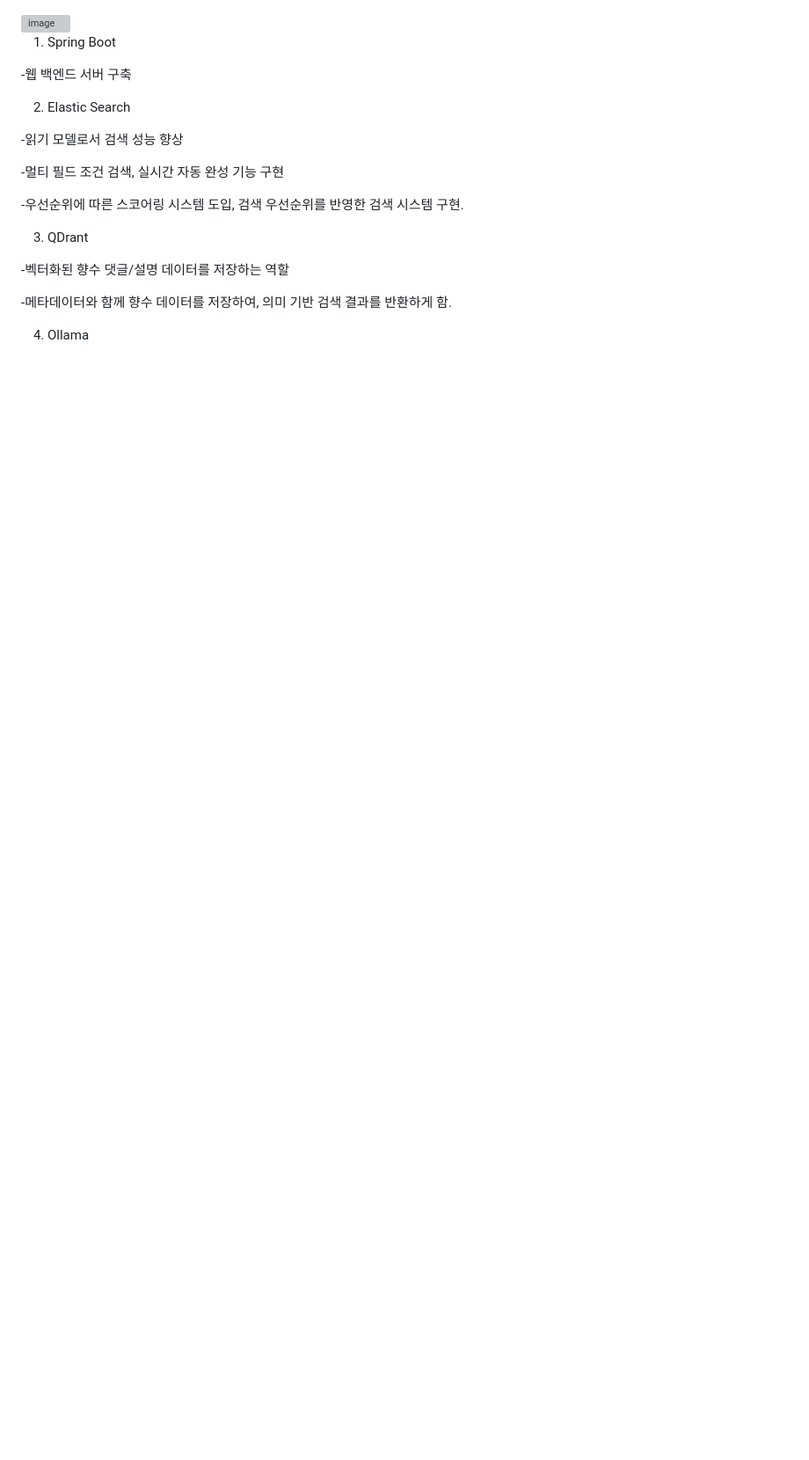
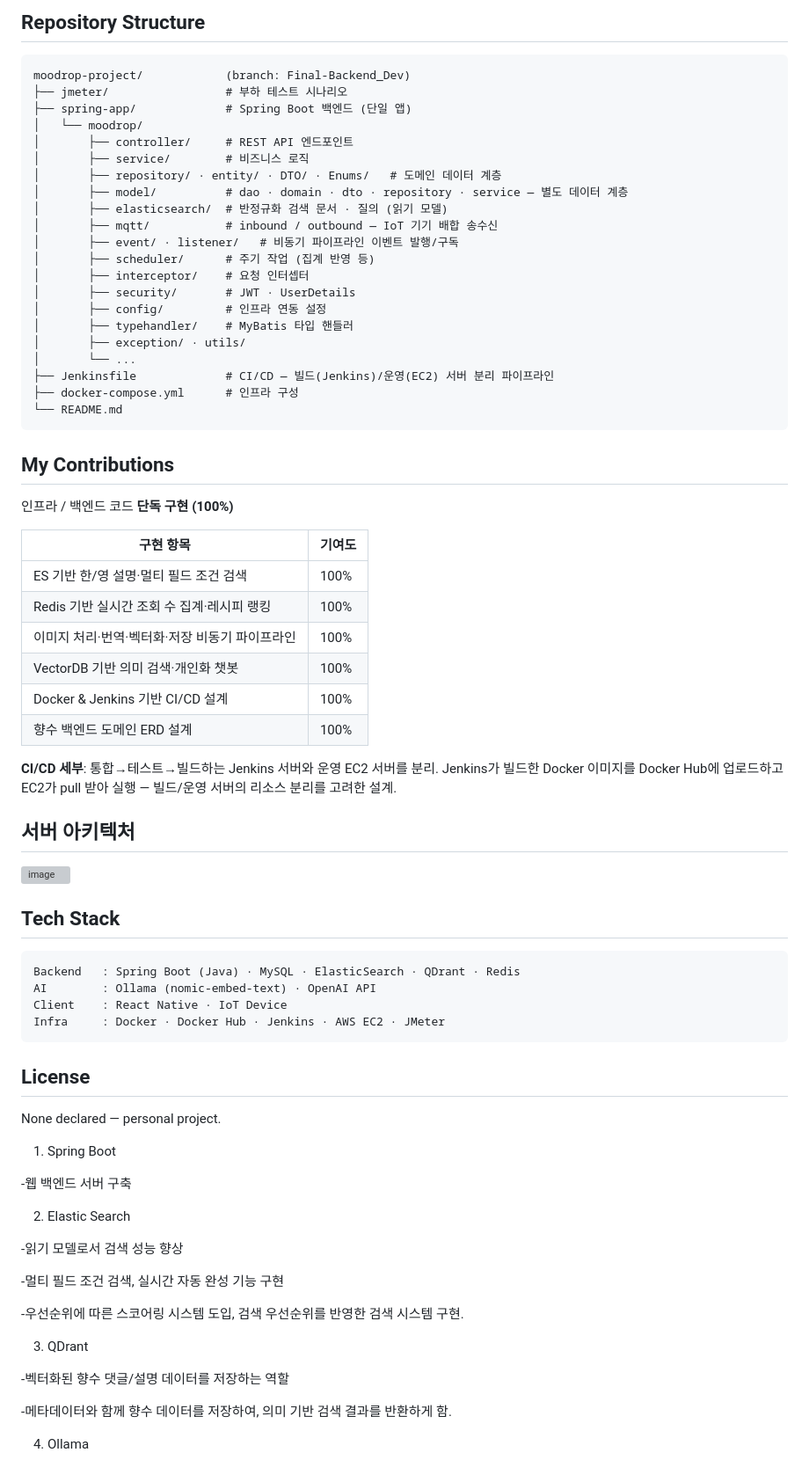
Before and after one commit to the-sleepless-coder/moodrop-project, a Markdown page: README.md, the part around one of its changes. Shown at 88% size. GitHub-like rendering; blank space fills up the shorter version; grey boxes are pictures that could not be loaded.

````diff
--- a/README.md
+++ b/README.md
@@ -28,4 +69,60 @@
+## Repository Structure
+
+```
+moodrop-project/            (branch: Final-Backend_Dev)
+├── jmeter/                 # 부하 테스트 시나리오
+├── spring-app/             # Spring Boot 백엔드 (단일 앱)
+│   └── moodrop/
+│       ├── controller/     # REST API 엔드포인트
+│       ├── service/        # 비즈니스 로직
+│       ├── repository/ · entity/ · DTO/ · Enums/   # 도메인 데이터 계층
+│       ├── model/          # dao · domain · dto · repository · service — 별도 데이터 계층
+│       ├── elasticsearch/  # 반정규화 검색 문서 · 질의 (읽기 모델)
+│       ├── mqtt/           # inbound / outbound — IoT 기기 배합 송수신
+│       ├── event/ · listener/   # 비동기 파이프라인 이벤트 발행/구독
+│       ├── scheduler/      # 주기 작업 (집계 반영 등)
+│       ├── interceptor/    # 요청 인터셉터
+│       ├── security/       # JWT · UserDetails
+│       ├── config/         # 인프라 연동 설정
+│       ├── typehandler/    # MyBatis 타입 핸들러
+│       ├── exception/ · utils/
+│       └── ...
+├── Jenkinsfile             # CI/CD — 빌드(Jenkins)/운영(EC2) 서버 분리 파이프라인
+├── docker-compose.yml      # 인프라 구성
+└── README.md
+```
+
+ ## My Contributions
+
+인프라 / 백엔드 코드 **단독 구현 (100%)**
+
+| 구현 항목 | 기여도 |
+|---|---|
+| ES 기반 한/영 설명·멀티 필드 조건 검색 | 100% |
+| Redis 기반 실시간 조회 수 집계·레시피 랭킹 | 100% |
+| 이미지 처리·번역·벡터화·저장 비동기 파이프라인 | 100% |
+| VectorDB 기반 의미 검색·개인화 챗봇 | 100% |
+| Docker & Jenkins 기반 CI/CD 설계 | 100% |
+| 향수 백엔드 도메인 ERD 설계 | 100% |
+
+**CI/CD 세부**: 통합→테스트→빌드하는 Jenkins 서버와 운영 EC2 서버를 분리. Jenkins가 빌드한 Docker 이미지를 Docker Hub에 업로드하고 EC2가 pull 받아 실행 — 빌드/운영 서버의 리소스 분리를 고려한 설계.
+
+## 서버 아키텍처
 <img width="525" height="464" alt="image" src="https://github.com/user-attachments/assets/46c15fe7-3af9-41b2-ac40-453bab79dd76" />
+
+## Tech Stack
+
+```
+Backend   : Spring Boot (Java) · MySQL · ElasticSearch · QDrant · Redis
+AI        : Ollama (nomic-embed-text) · OpenAI API
+Client    : React Native · IoT Device
+Infra     : Docker · Docker Hub · Jenkins · AWS EC2 · JMeter
+```
+
+## License
+
+None declared — personal project.
+
 
 1) Spring Boot
 
````
Also changed, not shown: other parts of README.md (+52 -25 lines).
